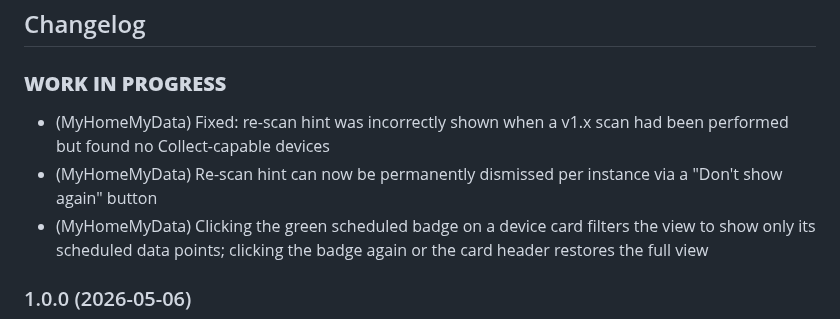
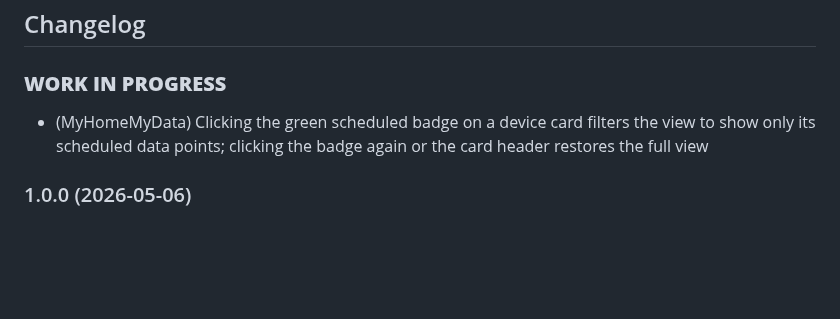
Before and after one commit to MyHomeMyData/ioBroker.e3oncan, a Markdown page: README.md, the part around the change. Rendered like a GitHub page; blank space fills up the shorter version.

Commit message:
Removed doubled changelog entries

```diff
--- a/README.md
+++ b/README.md
@@ -400,8 +400,6 @@ If you enjoyed this project — or just feeling generous, consider buying me a b
     ### **WORK IN PROGRESS**
 -->
 ### **WORK IN PROGRESS**
-* (MyHomeMyData) Fixed: re-scan hint was incorrectly shown when a v1.x scan had been performed but found no Collect-capable devices
-* (MyHomeMyData) Re-scan hint can now be permanently dismissed per instance via a "Don't show again" button
 * (MyHomeMyData) Clicking the green scheduled badge on a device card filters the view to show only its scheduled data points; clicking the badge again or the card header restores the full view
 
 ### 1.0.0 (2026-05-06)
```
